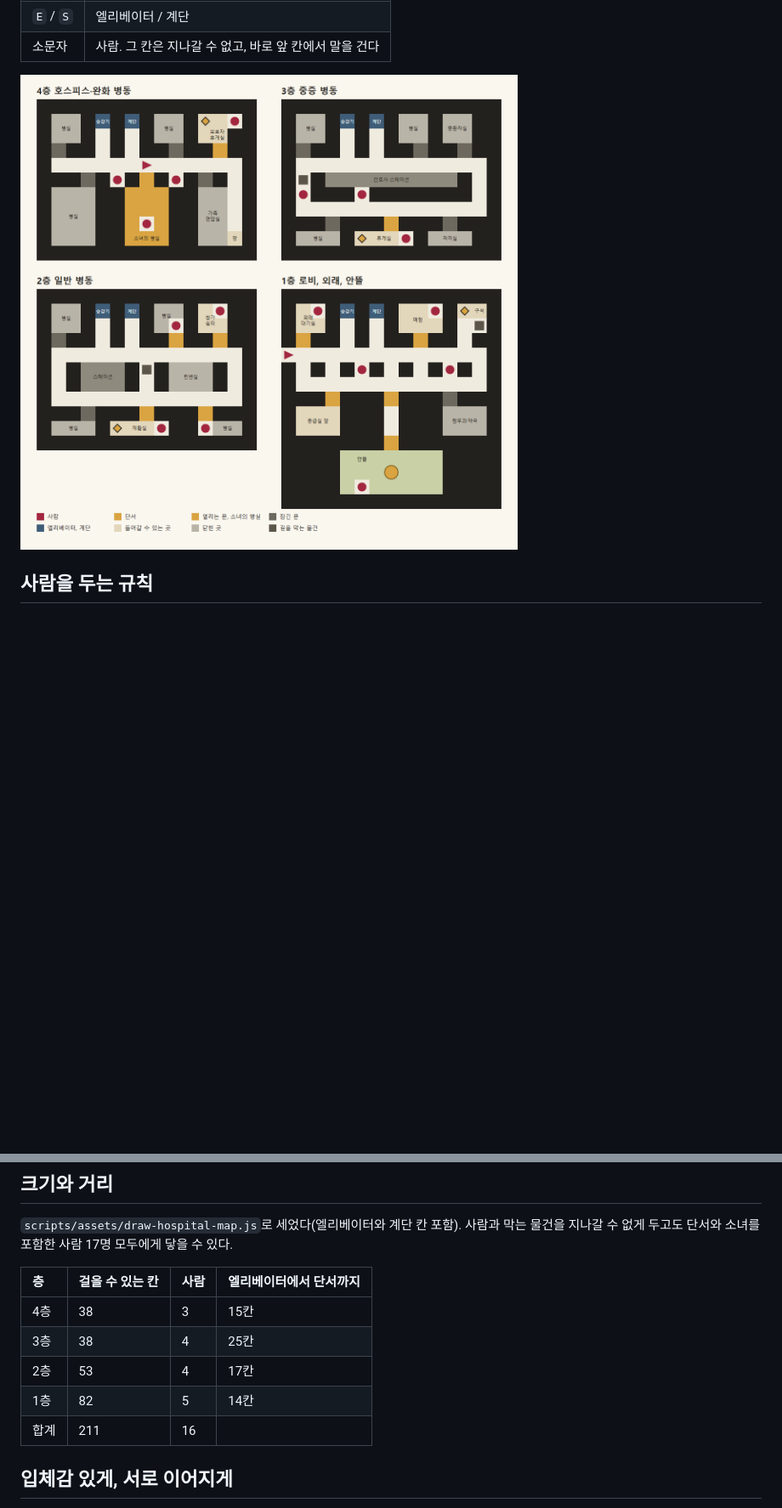
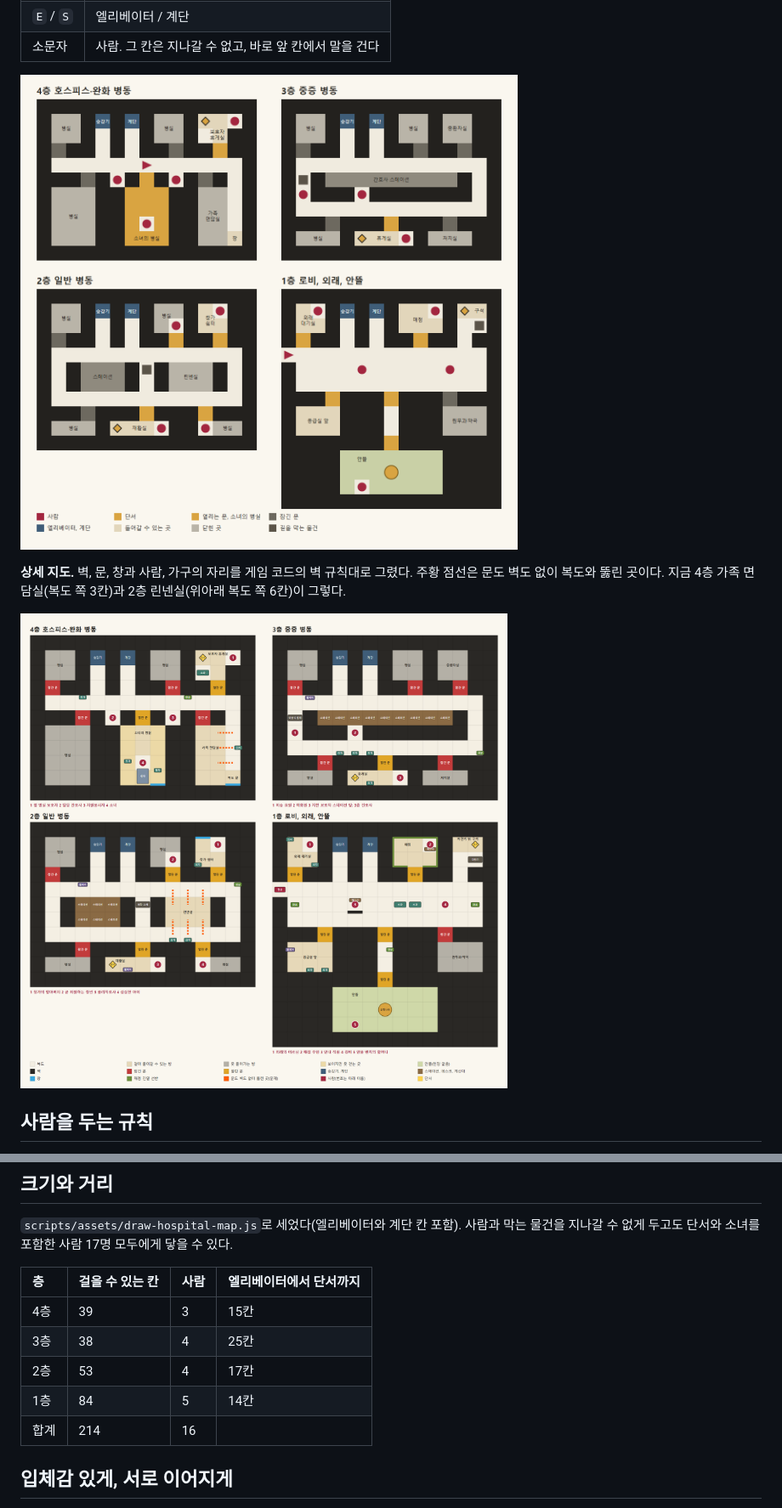
Before and after one commit to supullim555/dpt-app, a Markdown page: docs/병원_지도.md, 2 parts joined by grey strips. Shown at 85% size. Rendered like a GitHub page; pictures changed too: docs/지도/층별_상세지도.png (added), docs/지도/층별_지도.png; blank space fills up the shorter version.

```diff
--- a/docs/병원_지도.md
+++ b/docs/병원_지도.md
@@ -176,6 +176,10 @@
 | 소문자 | 사람. 그 칸은 지나갈 수 없고, 바로 앞 칸에서 말을 건다 |
 
 ![층별 지도](지도/층별_지도.png)
+
+**상세 지도.** 벽, 문, 창과 사람, 가구의 자리를 게임 코드의 벽 규칙대로 그렸다. 주황 점선은 문도 벽도 없이 복도와 뚫린 곳이다. 지금 4층 가족 면담실(복도 쪽 3칸)과 2층 린넨실(위아래 복도 쪽 6칸)이 그렇다.
+
+![층별 상세 지도](지도/층별_상세지도.png)
 
 ## 사람을 두는 규칙
 
@@ -337,11 +341,11 @@
 
 | 층 | 걸을 수 있는 칸 | 사람 | 엘리베이터에서 단서까지 |
 | :---- | :---- | :---- | :---- |
-| 4층 | 38 | 3 | 15칸 |
+| 4층 | 39 | 3 | 15칸 |
 | 3층 | 38 | 4 | 25칸 |
 | 2층 | 53 | 4 | 17칸 |
-| 1층 | 82 | 5 | 14칸 |
-| 합계 | 211 | 16 | |
+| 1층 | 84 | 5 | 14칸 |
+| 합계 | 214 | 16 | |
 
 ## 입체감 있게, 서로 이어지게
 
```
Also changed, not shown: other parts of docs/병원_지도.md (+1 -1 lines), docs/계획서.md (+1 -0 lines), docs/지도/전체_입체지도.png, 4 other files.
